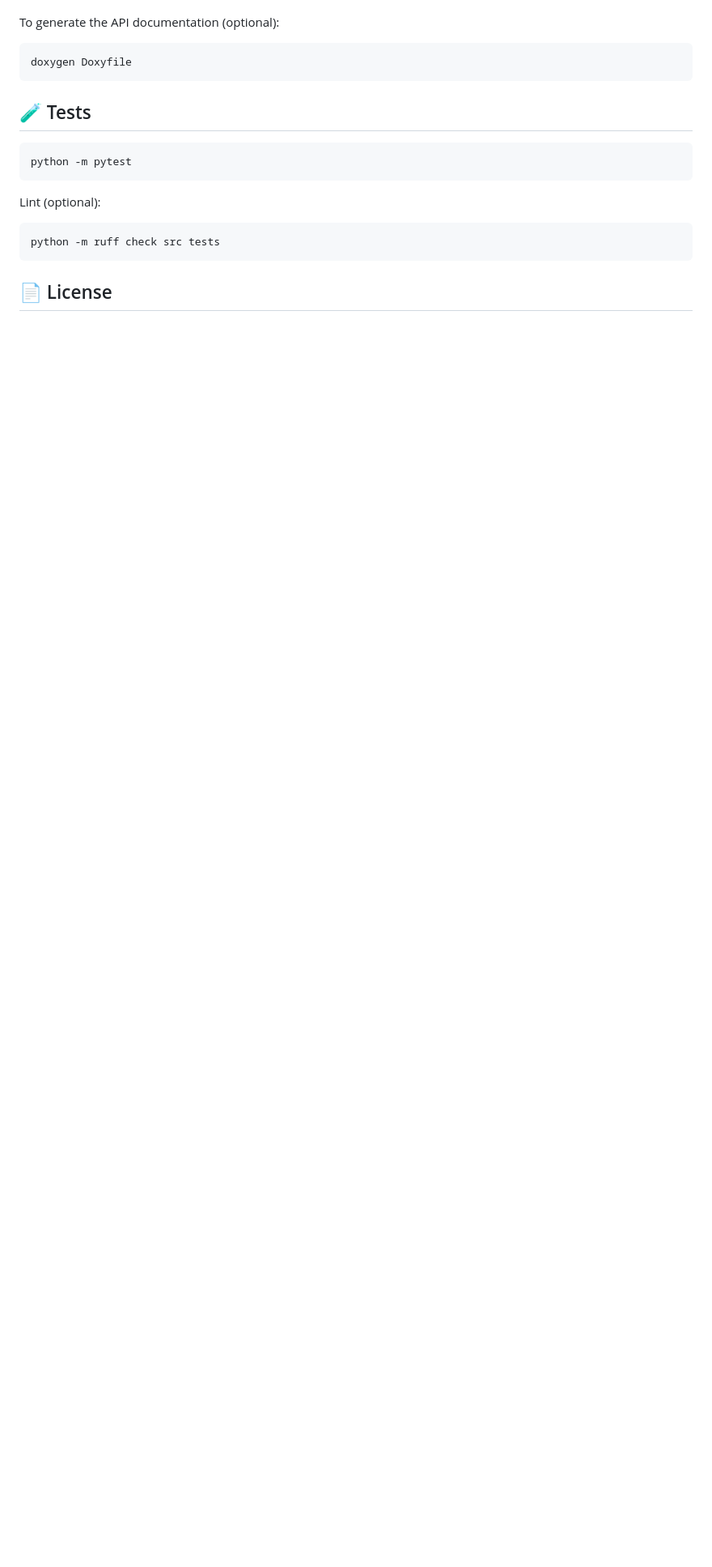
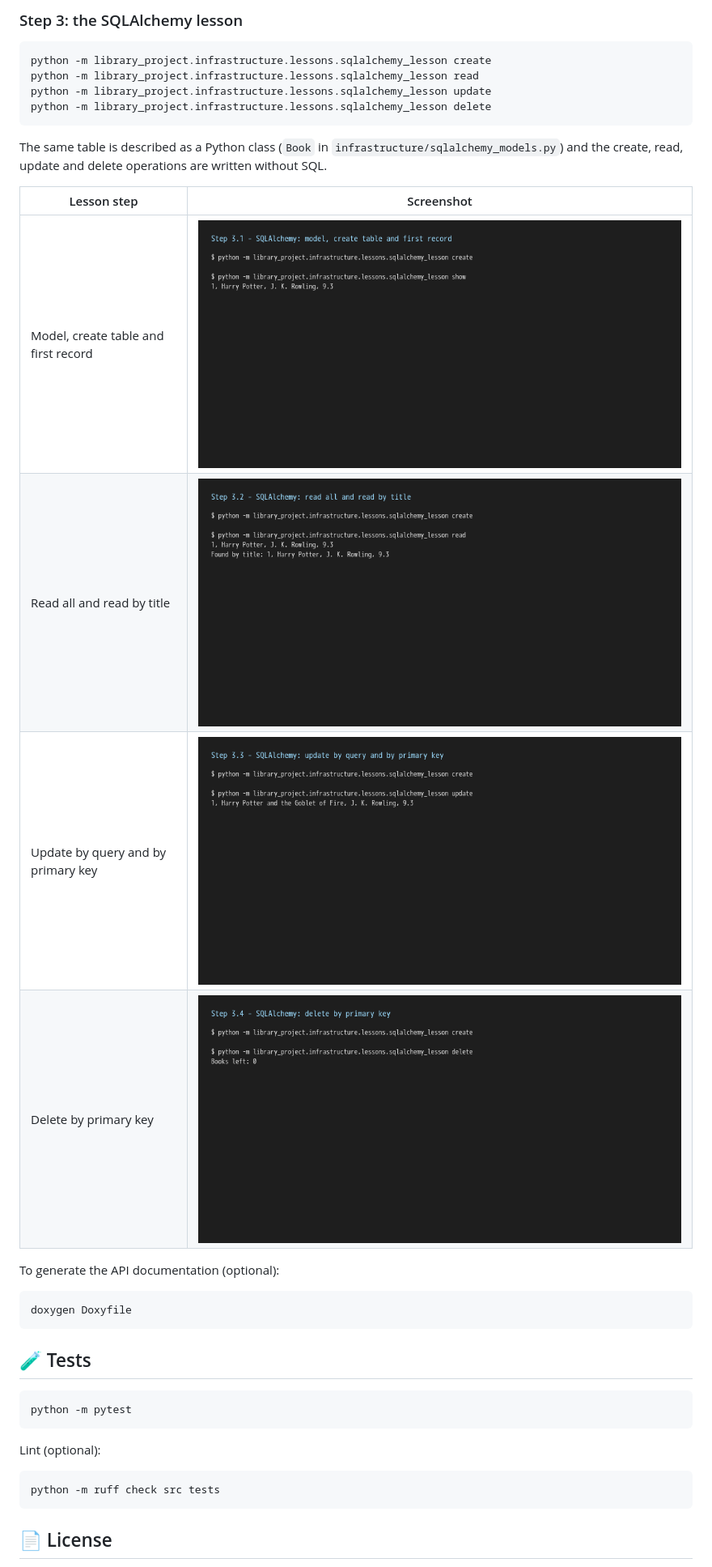
Before and after one commit to Tirsvad-Udemy-100-days-of-code/063-library-project, a Markdown page: README.md, the part around one of its changes. Shown at 81% size. Rendered like a GitHub page; pictures changed too: docs/images/step-3-1-sqlalchemy-create.png (added), docs/images/step-3-2-sqlalchemy-read.png (added), docs/images/step-3-3-sqlalchemy-update.png (added); blank space fills up the shorter version.

````diff
--- a/README.md
+++ b/README.md
@@ -82,3 +97,21 @@ The screenshots are made by `bash scripts/screenshots/capture_screenshot.sh --al
+### Step 3: the SQLAlchemy lesson
+
+```bash
+python -m library_project.infrastructure.lessons.sqlalchemy_lesson create
+python -m library_project.infrastructure.lessons.sqlalchemy_lesson read
+python -m library_project.infrastructure.lessons.sqlalchemy_lesson update
+python -m library_project.infrastructure.lessons.sqlalchemy_lesson delete
+```
+
+The same table is described as a Python class (`Book` in `infrastructure/sqlalchemy_models.py`) and the create, read, update and delete operations are written without SQL.
+
+| Lesson step | Screenshot |
+| --- | --- |
+| Model, create table and first record | ![SQLAlchemy create](docs/images/step-3-1-sqlalchemy-create.png) |
+| Read all and read by title | ![SQLAlchemy read](docs/images/step-3-2-sqlalchemy-read.png) |
+| Update by query and by primary key | ![SQLAlchemy update](docs/images/step-3-3-sqlalchemy-update.png) |
+| Delete by primary key | ![SQLAlchemy delete](docs/images/step-3-4-sqlalchemy-delete.png) |
+
 To generate the API documentation (optional):
 
 ```bash
````
Also changed, not shown: other parts of README.md (+15 -0 lines), docs/artifact-registry.md (+1 -1 lines), docs/sqa/traceability-matrix.md (+2 -1 lines), docs/images/step-2-1-sqlite3-create-table.png (added), docs/images/step-2-2-sqlite3-insert.png (added), 9 other files.
